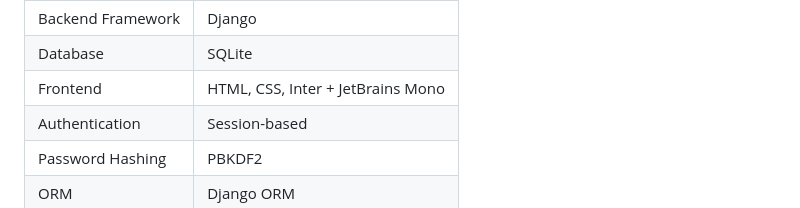
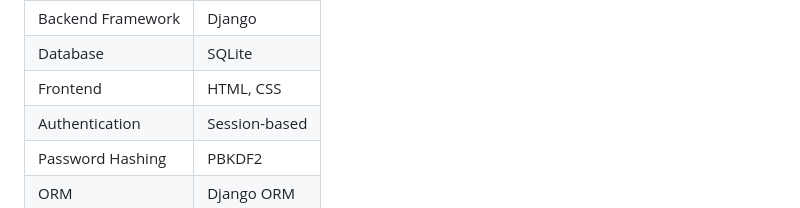
Before and after one commit to muhfauzannn/pkpl26-21-sariwangi, a Markdown page: README.md, the part around the change. Rendered like a GitHub page.

Commit message:
fix: update frontend technologies in README.md

```diff
--- a/README.md
+++ b/README.md
@@ -35,7 +35,7 @@ Pengantar Keamanan Perangkat Lunak — Genap 2025/2026
 | ----------------- | ---------------------- |
 | Backend Framework | Django                 |
 | Database          | SQLite                 |
-| Frontend          | HTML, CSS, Inter + JetBrains Mono |
+| Frontend          | HTML, CSS              |
 | Authentication    | Session-based          |
 | Password Hashing  | PBKDF2                 |
 | ORM               | Django ORM             |
```
